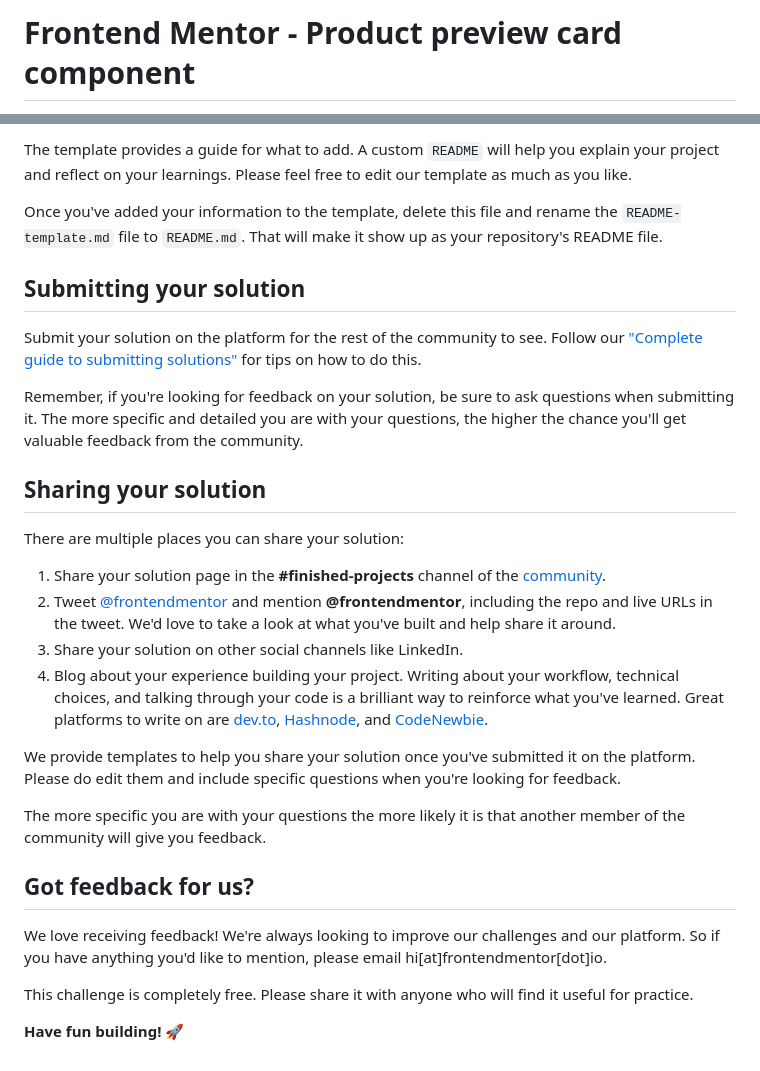
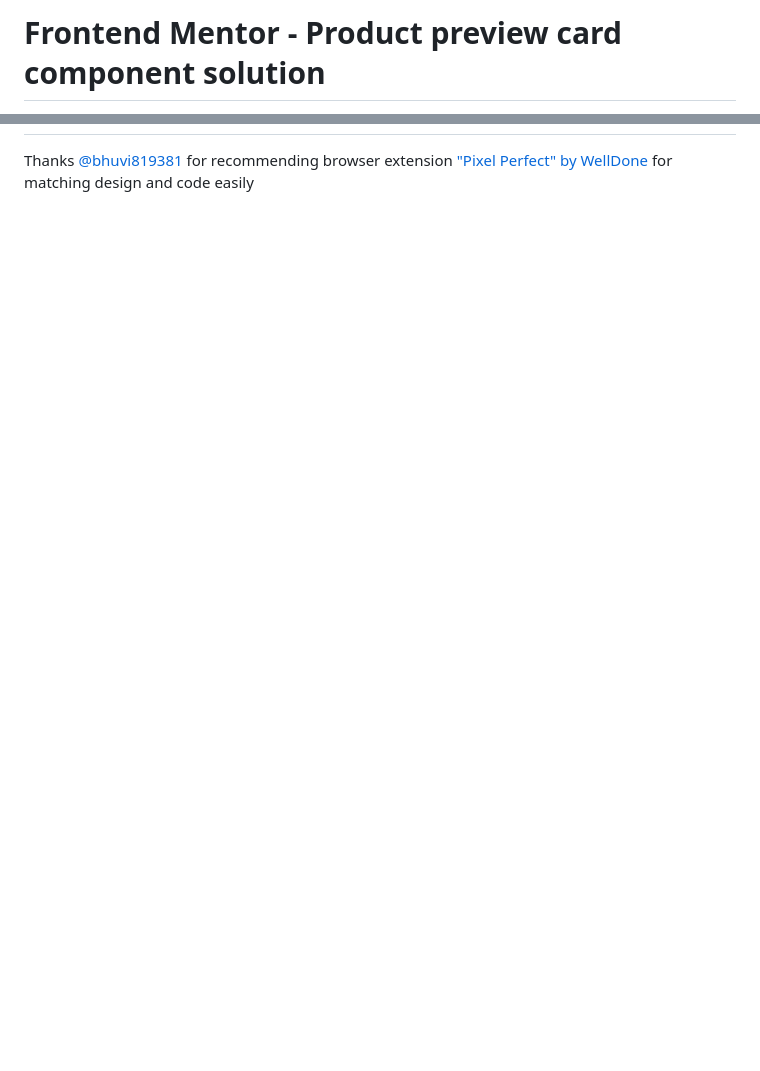
Before and after one commit to neo-the-coder/frontendmentor, a Markdown page: product-preview-card-component-main/README.md, 2 parts joined by grey strips. Rendered like a GitHub page; blank space fills up the shorter version.

```diff
--- a/product-preview-card-component-main/README.md
+++ b/product-preview-card-component-main/README.md
@@ -1,2 +1,2 @@
-# Frontend Mentor - Product preview card component
+# Frontend Mentor - Product preview card component solution
 
@@ -62,31 +72,2 @@ We strongly recommend overwriting this `README.md` with a custom one. We've prov
 
-The template provides a guide for what to add. A custom `README` will help you explain your project and reflect on your learnings. Please feel free to edit our template as much as you like.
-
-Once you've added your information to the template, delete this file and rename the `README-template.md` file to `README.md`. That will make it show up as your repository's README file.
-
-## Submitting your solution
-
-Submit your solution on the platform for the rest of the community to see. Follow our ["Complete guide to submitting solutions"](https://medium.com/frontend-mentor/a-complete-guide-to-submitting-solutions-on-frontend-mentor-ac6384162248) for tips on how to do this.
-
-Remember, if you're looking for feedback on your solution, be sure to ask questions when submitting it. The more specific and detailed you are with your questions, the higher the chance you'll get valuable feedback from the community.
-
-## Sharing your solution
-
-There are multiple places you can share your solution:
-
-1. Share your solution page in the **#finished-projects** channel of the [community](https://www.frontendmentor.io/community).
-2. Tweet [@frontendmentor](https://twitter.com/frontendmentor) and mention **@frontendmentor**, including the repo and live URLs in the tweet. We'd love to take a look at what you've built and help share it around.
-3. Share your solution on other social channels like LinkedIn.
-4. Blog about your experience building your project. Writing about your workflow, technical choices, and talking through your code is a brilliant way to reinforce what you've learned. Great platforms to write on are [dev.to](https://dev.to/), [Hashnode](https://hashnode.com/), and [CodeNewbie](https://community.codenewbie.org/).
-
-We provide templates to help you share your solution once you've submitted it on the platform. Please do edit them and include specific questions when you're looking for feedback.
-
-The more specific you are with your questions the more likely it is that another member of the community will give you feedback.
-
-## Got feedback for us?
-
-We love receiving feedback! We're always looking to improve our challenges and our platform. So if you have anything you'd like to mention, please email hi[at]frontendmentor[dot]io.
-
-This challenge is completely free. Please share it with anyone who will find it useful for practice.
-
-**Have fun building!** 🚀
+Thanks [@bhuvi819381](https://www.frontendmentor.io/profile/bhuvi819381) for recommending browser extension ["Pixel Perfect" by WellDone](https://www.welldonecode.com/perfectpixel/) for matching design and code easily
```
Also changed, not shown: other parts of product-preview-card-component-main/README.md (+44 -34 lines), product-preview-card-component-main/README-template.md (deleted, +0 -102 lines), product-preview-card-component-main/Screenshot.png (added), product-preview-card-component-main/Screenshot_mobile.png (added), 2 other files.
